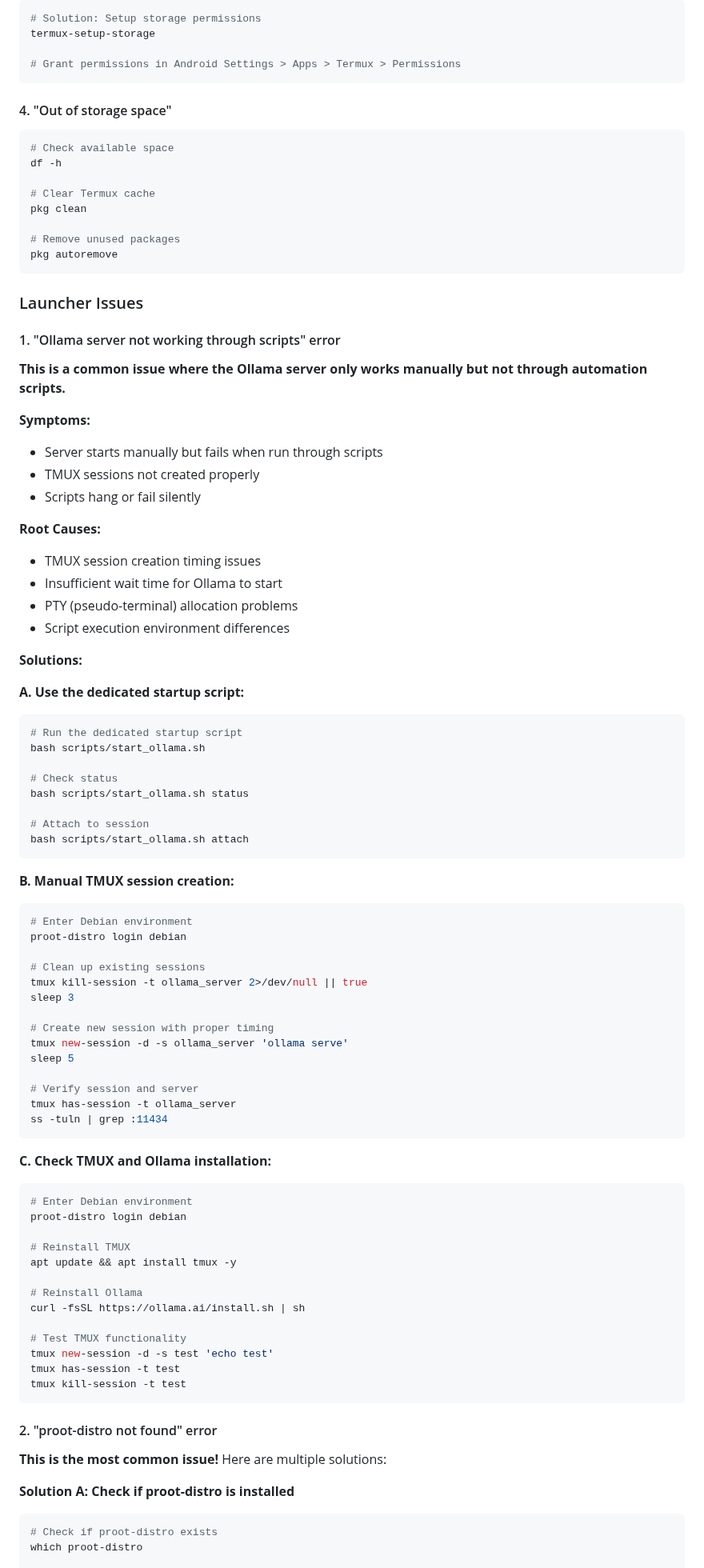
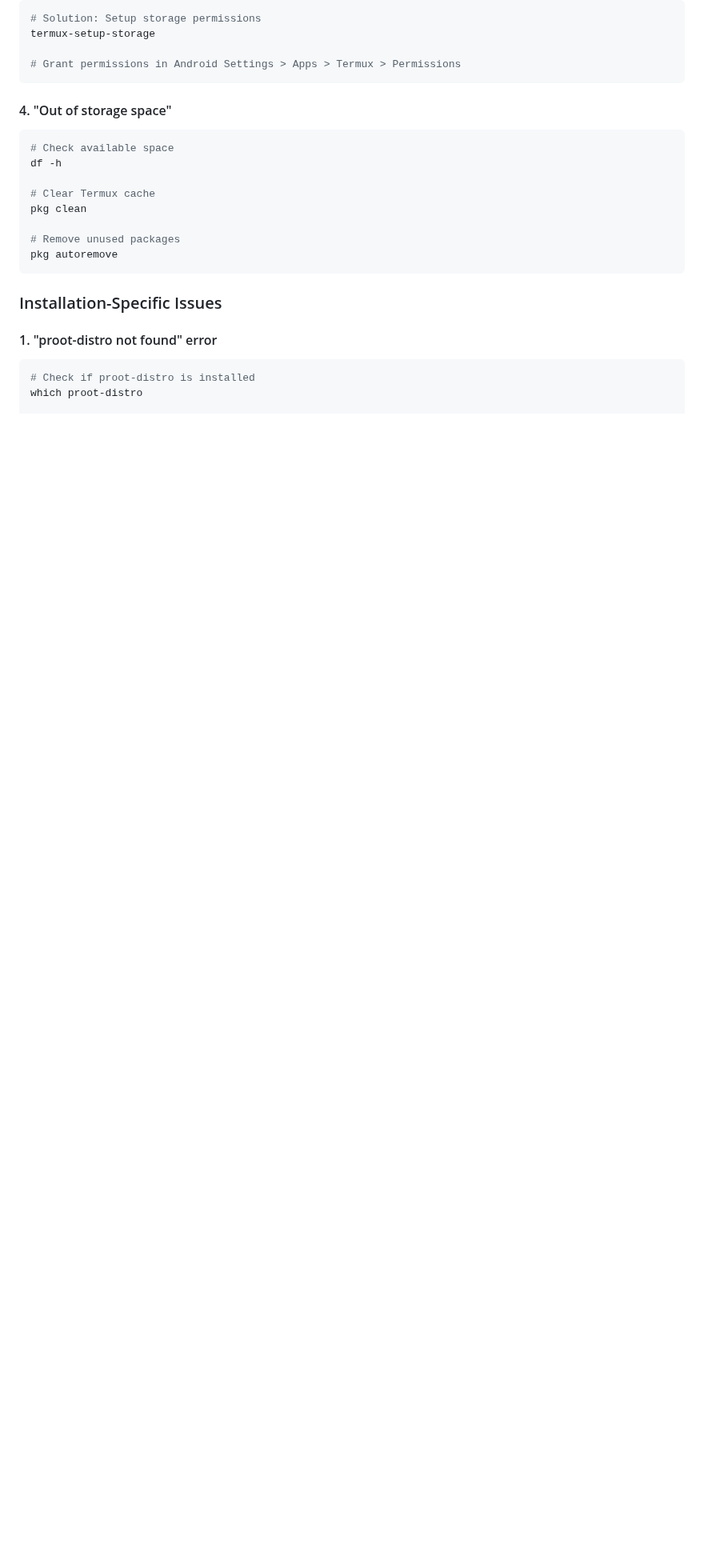
Before and after one commit to Sidharth-e/MOMOS, a Markdown page: README.md, the part around one of its changes. Shown at 80% size. GitHub-like rendering; blank space fills up the shorter version.

````diff
--- a/README.md
+++ b/README.md
@@ -251,79 +232,11 @@ pkg clean
 pkg autoremove
 ```
 
-### Launcher Issues
+### Installation-Specific Issues
 
-#### 1. "Ollama server not working through scripts" error
-
-**This is a common issue where the Ollama server only works manually but not through automation scripts.**
-
-**Symptoms:**
-- Server starts manually but fails when run through scripts
-- TMUX sessions not created properly
-- Scripts hang or fail silently
-
-**Root Causes:**
-- TMUX session creation timing issues
-- Insufficient wait time for Ollama to start
-- PTY (pseudo-terminal) allocation problems
-- Script execution environment differences
-
-**Solutions:**
-
-**A. Use the dedicated startup script:**
+#### 1. "proot-distro not found" error
 ```bash
-# Run the dedicated startup script
-bash scripts/start_ollama.sh
-
-# Check status
-bash scripts/start_ollama.sh status
-
-# Attach to session
-bash scripts/start_ollama.sh attach
-```
-
-**B. Manual TMUX session creation:**
-```bash
-# Enter Debian environment
-proot-distro login debian
-
-# Clean up existing sessions
-tmux kill-session -t ollama_server 2>/dev/null || true
-sleep 3
-
-# Create new session with proper timing
-tmux new-session -d -s ollama_server 'ollama serve'
-sleep 5
-
-# Verify session and server
-tmux has-session -t ollama_server
-ss -tuln | grep :11434
-```
-
-**C. Check TMUX and Ollama installation:**
-```bash
-# Enter Debian environment
-proot-distro login debian
-
-# Reinstall TMUX
-apt update && apt install tmux -y
-
-# Reinstall Ollama
-curl -fsSL https://ollama.ai/install.sh | sh
-
-# Test TMUX functionality
-tmux new-session -d -s test 'echo test'
-tmux has-session -t test
-tmux kill-session -t test
-```
-
-#### 2. "proot-distro not found" error
-
-**This is the most common issue!** Here are multiple solutions:
-
-**Solution A: Check if proot-distro is installed**
-```bash
-# Check if proot-distro exists
+# Check if proot-distro is installed
 which proot-distro
 
 # If not found, install it
````
Also changed, not shown: other parts of README.md (+109 -192 lines).
